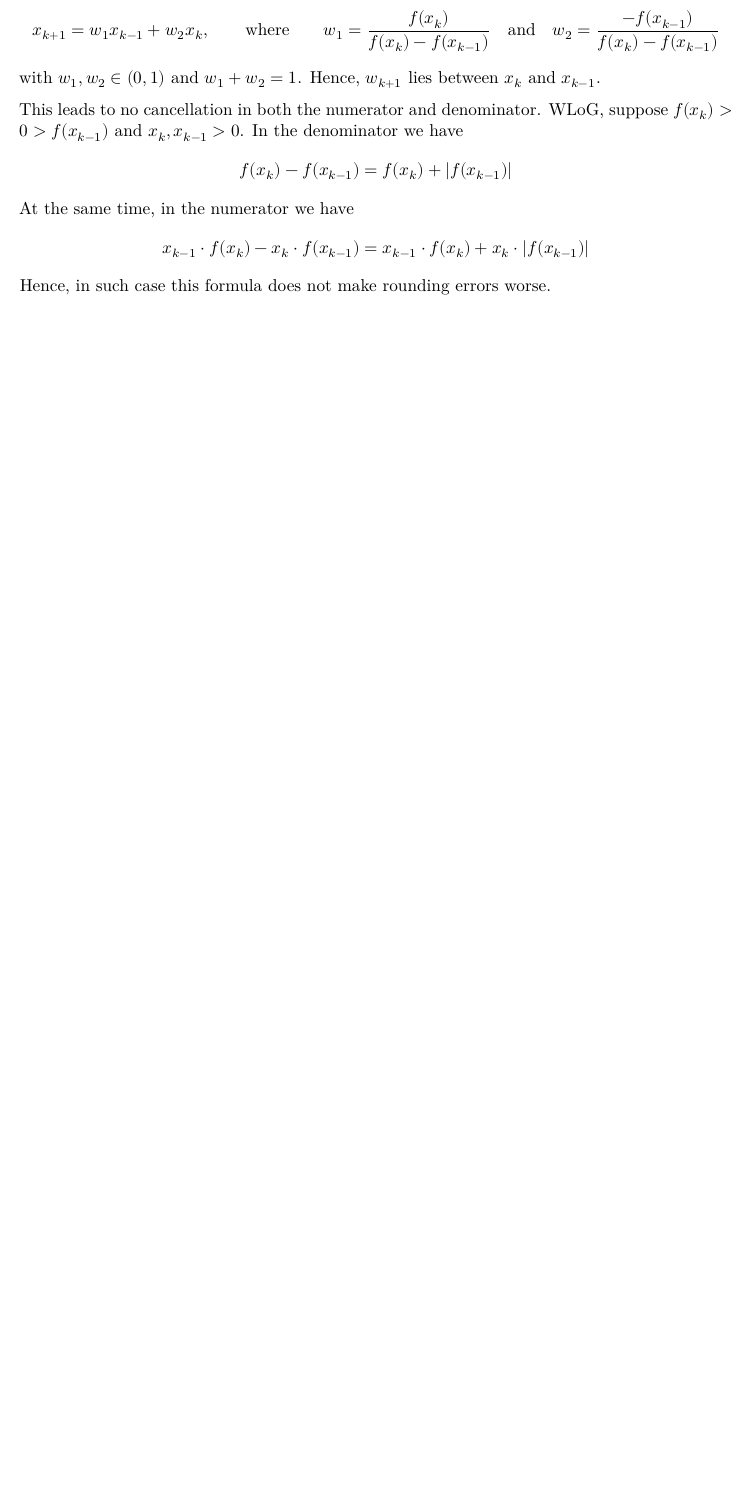
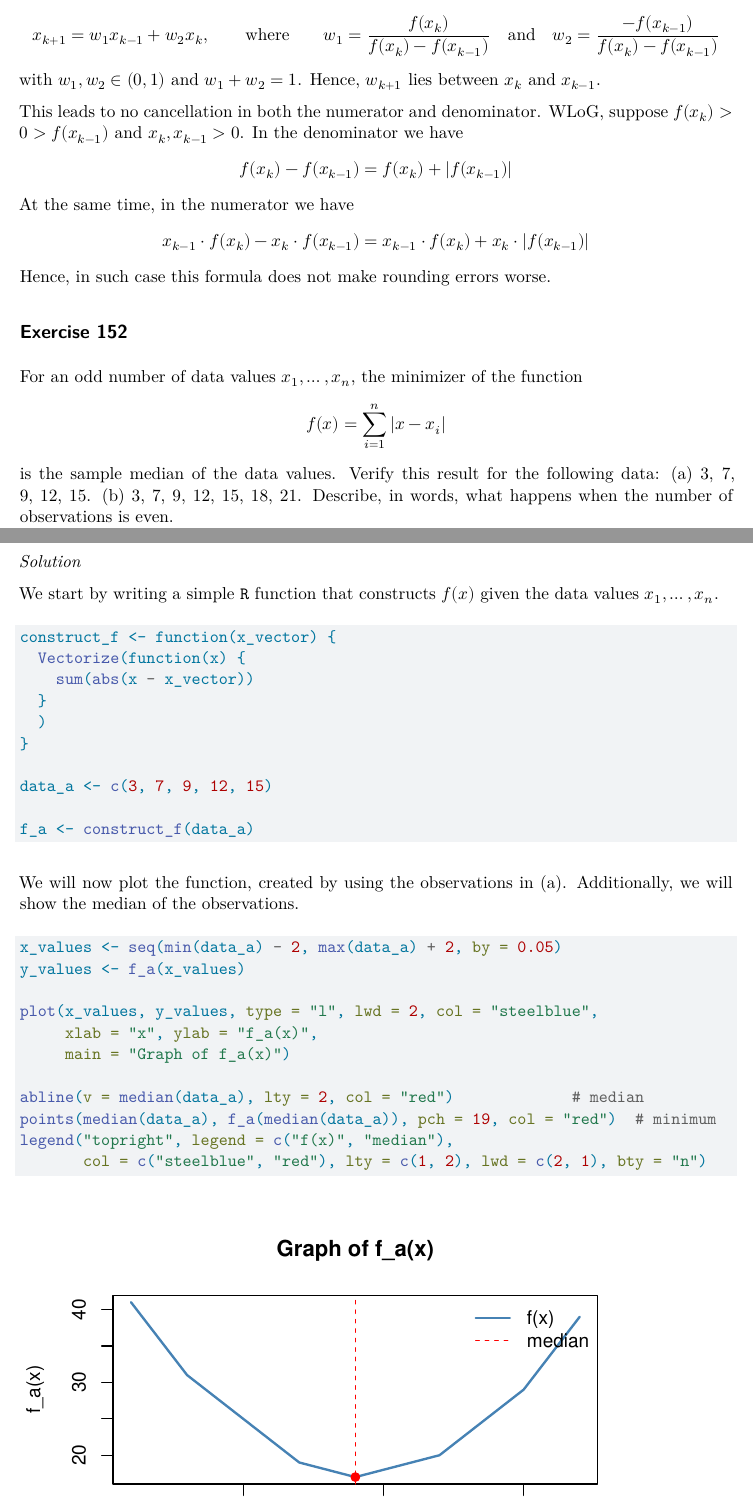
Before and after one commit to alexgradev/qfin_computing, a Quarto document (HW6.qmd): part of page 3 of 3 before the commit and two parts of pages 3 and 4 of 6 after it, the two joined at a grey line, cut so that both start at the same text, the shorter picture padded with empty space. Rendered offline with R 4.5, knitr and Pandoc in place of Quarto, then LaTeX, with nearby package versions.

Commit message:
Task 129+138+152

````diff
--- a/HW6.qmd
+++ b/HW6.qmd
@@ -111,3 +111,45 @@ with $w_1,w_2 \in (0,1)$ and $w_1 + w_2 = 1$. Hence, $w_{k+1}$ lies between $x_k
 This leads to no cancellation in both the numerator and denominator. WLoG, suppose $f(x_k) > 0 > f(x_{k-1})$ and $x_k, x_{k-1} > 0$. In the denominator we have $$f(x_k) - f(x_{k-1}) = f(x_k) + |f(x_{k-1})|$$
 At the same time, in the numerator we have $$x_{k-1} \cdot f(x_k) - x_k \cdot f(x_{k-1}) = x_{k-1} \cdot f(x_k) +   x_k \cdot |f(x_{k-1})|$$
 Hence, in such case this formula does not make rounding errors worse.
+
+## Exercise 152
+
+For an odd number of data values $x_1, \dots,x_n$, the minimizer of the function
+$$
+f(x) = \sum_{i=1}^{n} |x −x_i|
+$$
+is the sample median of the data values. Verify this result for the following data:
+(a) 3, 7, 9, 12, 15.
+(b) 3, 7, 9, 12, 15, 18, 21.
+Describe, in words, what happens when the number of observations is even.
+
+*Solution*
+
+We start by writing a simple `R` function that constructs $f(x)$ given the data values $x_1, \dots,x_n$.
+```{r}
+construct_f <- function(x_vector) {
+  Vectorize(function(x) {
+    sum(abs(x - x_vector))
+  }
+  )
+}
+
+data_a <- c(3, 7, 9, 12, 15)
+
+f_a <- construct_f(data_a)
+```
+
+We will now plot the function, created by using the observations in (a). Additionally, we will show the median of the observations.
+
+```{r}
+x_values <- seq(min(data_a) - 2, max(data_a) + 2, by = 0.05)
+y_values <- f_a(x_values)
+
+plot(x_values, y_values, type = "l", lwd = 2, col = "steelblue",
+     xlab = "x", ylab = "f_a(x)",
+     main = "Graph of f_a(x)")
+
+abline(v = median(data_a), lty = 2, col = "red")             # median
+points(median(data_a), f_a(median(data_a)), pch = 19, col = "red")  # minimum
+legend("topright", legend = c("f(x)", "median"),
+       col = c("steelblue", "red"), lty = c(1, 2), lwd = c(2, 1), bty = "n")
````
Also changed, not shown: HW6.qmd (37 more changed lines).
